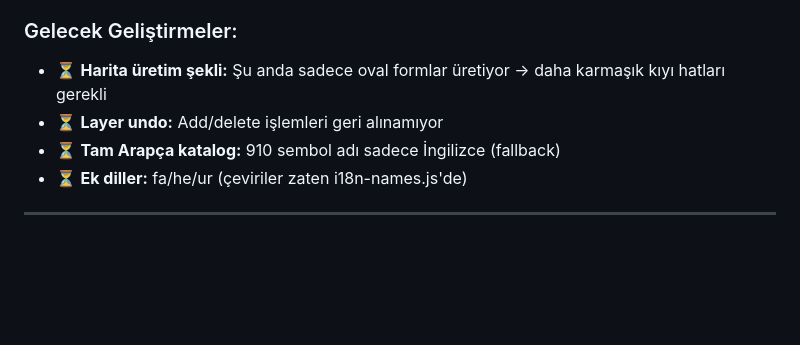
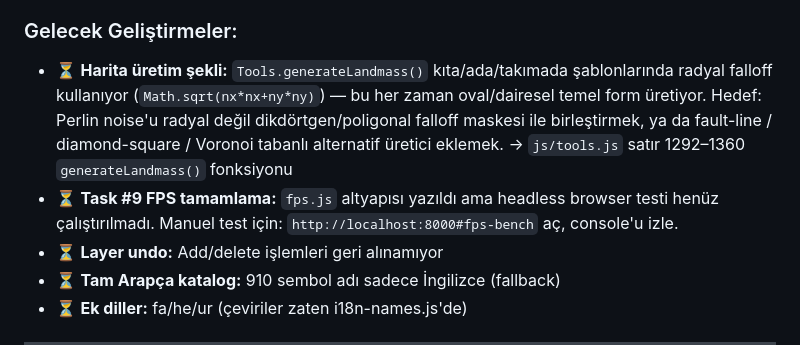
Before and after one commit to Augustusoctavius/map-editor, a Markdown page: CONVERSATION_EXPORT.md, the part around the change. Rendered like a GitHub page; blank space fills up the shorter version.

Commit message:
TODO: Harita üretimi oval form sınırı ve Task #9 durumu belgele

```diff
--- a/CONVERSATION_EXPORT.md
+++ b/CONVERSATION_EXPORT.md
@@ -139,7 +139,13 @@ Tüm değişiklikler `origin/claude/init-x06we9` push edildi. ✅
 - ✅ FPS benchmark framework
 
 ### Gelecek Geliştirmeler:
-- ⏳ **Harita üretim şekli:** Şu anda sadece oval formlar üretiyor → daha karmaşık kıyı hatları gerekli
+- ⏳ **Harita üretim şekli:** `Tools.generateLandmass()` kıta/ada/takımada şablonlarında radyal falloff
+  kullanıyor (`Math.sqrt(nx*nx+ny*ny)`) — bu her zaman oval/dairesel temel form üretiyor.
+  Hedef: Perlin noise'u radyal değil dikdörtgen/poligonal falloff maskesi ile birleştirmek,
+  ya da fault-line / diamond-square / Voronoi tabanlı alternatif üretici eklemek.
+  → `js/tools.js` satır 1292–1360 `generateLandmass()` fonksiyonu
+- ⏳ **Task #9 FPS tamamlama:** `fps.js` altyapısı yazıldı ama headless browser testi
+  henüz çalıştırılmadı. Manuel test için: `http://localhost:8000#fps-bench` aç, console'u izle.
 - ⏳ **Layer undo:** Add/delete işlemleri geri alınamıyor
 - ⏳ **Tam Arapça katalog:** 910 sembol adı sadece İngilizce (fallback)
 - ⏳ **Ek diller:** fa/he/ur (çeviriler zaten i18n-names.js'de)
```
